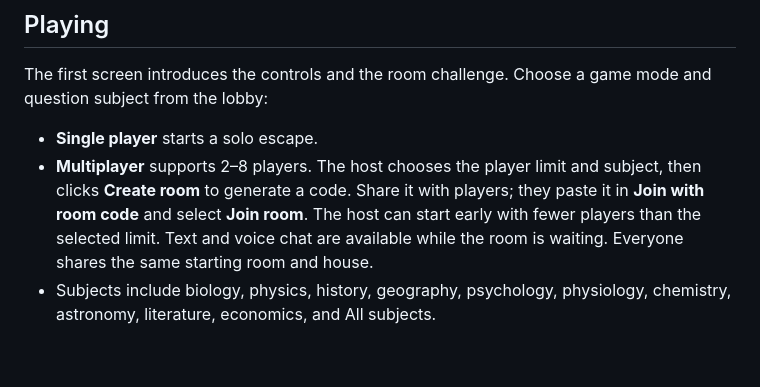
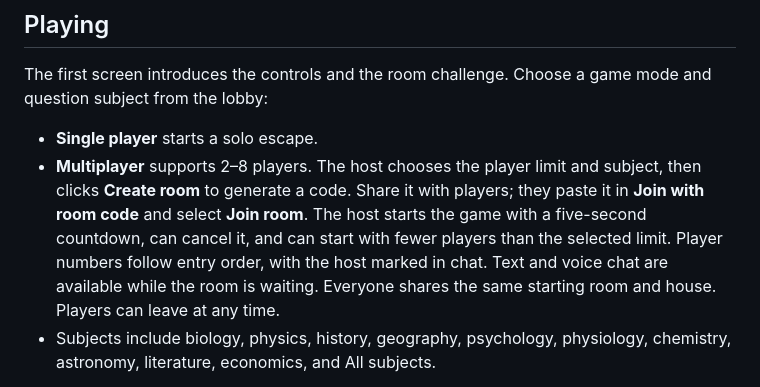
Before and after one commit to shazebkh/something, a Markdown page: README.md, the part around the change. Drawn GitHub-style; blank space fills up the shorter version.

Commit message:
Add countdown and lobby controls

```diff
--- a/README.md
+++ b/README.md
@@ -18,7 +18,7 @@ Useful commands: npm test, npm run typecheck, npm run build:client, and npm run
 The first screen introduces the controls and the room challenge. Choose a game mode and question subject from the lobby:
 
 - **Single player** starts a solo escape.
-- **Multiplayer** supports 2–8 players. The host chooses the player limit and subject, then clicks **Create room** to generate a code. Share it with players; they paste it in **Join with room code** and select **Join room**. The host can start early with fewer players than the selected limit. Text and voice chat are available while the room is waiting. Everyone shares the same starting room and house.
+- **Multiplayer** supports 2–8 players. The host chooses the player limit and subject, then clicks **Create room** to generate a code. Share it with players; they paste it in **Join with room code** and select **Join room**. The host starts the game with a five-second countdown, can cancel it, and can start with fewer players than the selected limit. Player numbers follow entry order, with the host marked in chat. Text and voice chat are available while the room is waiting. Everyone shares the same starting room and house. Players can leave at any time.
 - Subjects include biology, physics, history, geography, psychology, physiology, chemistry, astronomy, literature, economics, and All subjects.
 
 Move with WASD or the arrow keys, use the touch joystick, or tap/click a floor location to walk. Get close to a door, window, cupboard, or drawer to receive its question. The question card opens in the upper-right of the 3D room when you approach an exit and closes when you move away. Correct answers open the next step and change the room’s colors and decorations. Wrong answers shrink the room and add a strike.
```
